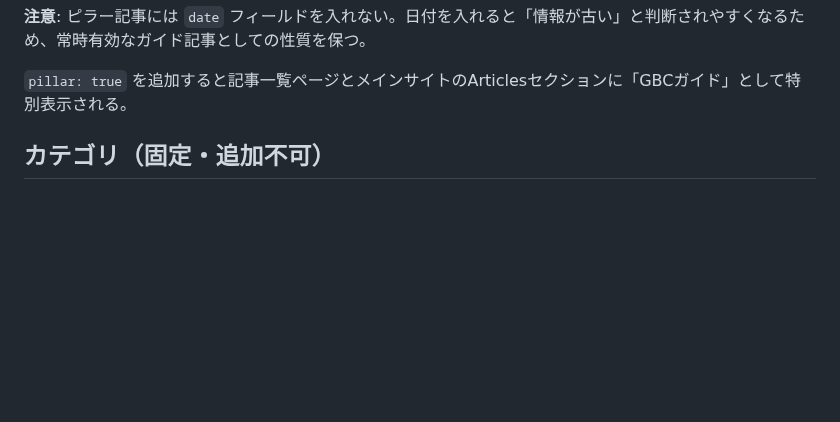
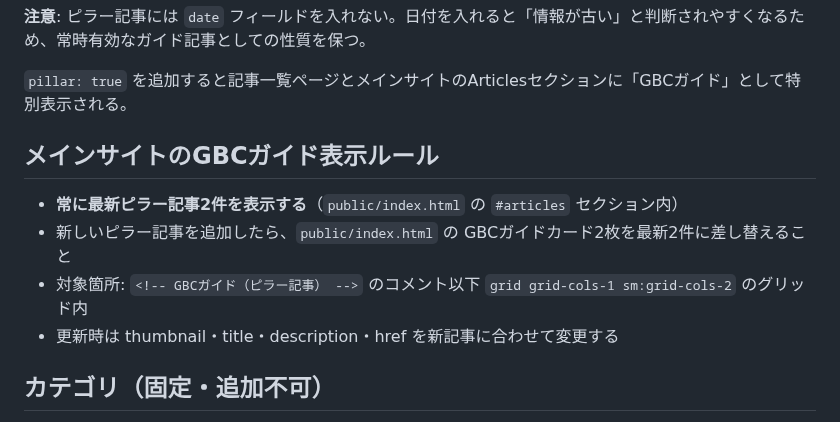
Before and after one commit to license-y/gbc-fan-site, a Markdown page: CLAUDE.md, the part around the change. GitHub-like rendering; blank space fills up the shorter version.

Commit message:
docs: CLAUDE.mdにメインサイトGBCガイド表示ルールを追記
Co-Authored-By: Claude Sonnet 4.6 <noreply@anthropic.com>

```diff
--- a/CLAUDE.md
+++ b/CLAUDE.md
@@ -374,6 +374,13 @@ thumbnail: /assets/images/articles/〇〇.jpg
 **注意**: ピラー記事には `date` フィールドを入れない。日付を入れると「情報が古い」と判断されやすくなるため、常時有効なガイド記事としての性質を保つ。
 
 `pillar: true` を追加すると記事一覧ページとメインサイトのArticlesセクションに「GBCガイド」として特別表示される。
+
+## メインサイトのGBCガイド表示ルール
+
+- **常に最新ピラー記事2件を表示する**（`public/index.html` の `#articles` セクション内）
+- 新しいピラー記事を追加したら、`public/index.html` の GBCガイドカード2枚を最新2件に差し替えること
+- 対象箇所: `<!-- GBCガイド（ピラー記事） -->` のコメント以下 `grid grid-cols-1 sm:grid-cols-2` のグリッド内
+- 更新時は thumbnail・title・description・href を新記事に合わせて変更する
 
 ## カテゴリ（固定・追加不可）
 
```
